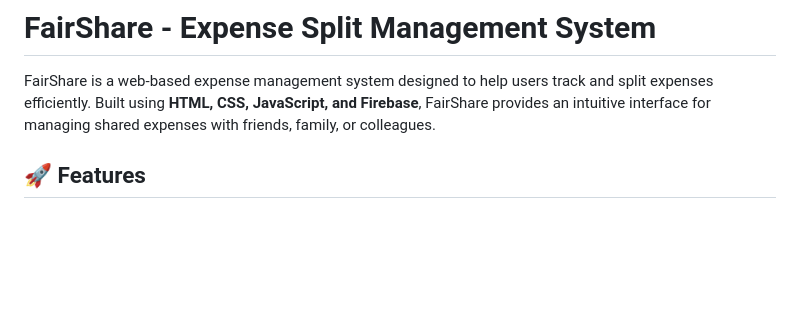
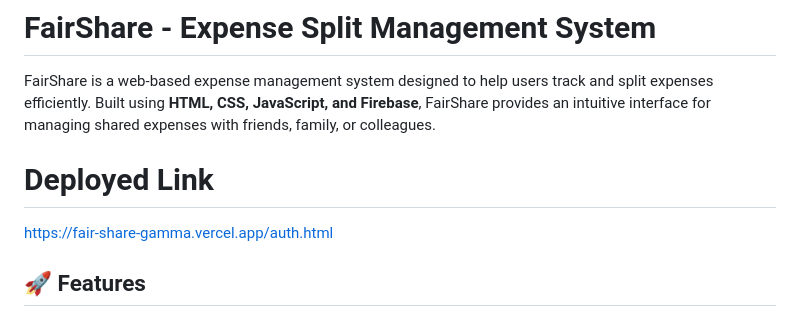
Before and after one commit to Dineshchowdaryjampala/FairShare, a Markdown page: README.md, the part around the change. Drawn GitHub-style; blank space fills up the shorter version.

```diff
--- a/README.md
+++ b/README.md
@@ -1,6 +1,9 @@
 # FairShare - Expense Split Management System
 
 FairShare is a web-based expense management system designed to help users track and split expenses efficiently. Built using **HTML, CSS, JavaScript, and Firebase**, FairShare provides an intuitive interface for managing shared expenses with friends, family, or colleagues.
+
+# Deployed Link
+https://fair-share-gamma.vercel.app/auth.html
 
 ## 🚀 Features
 
```
